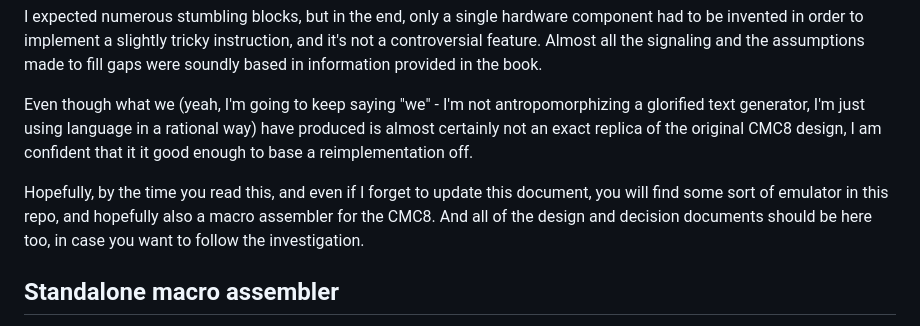
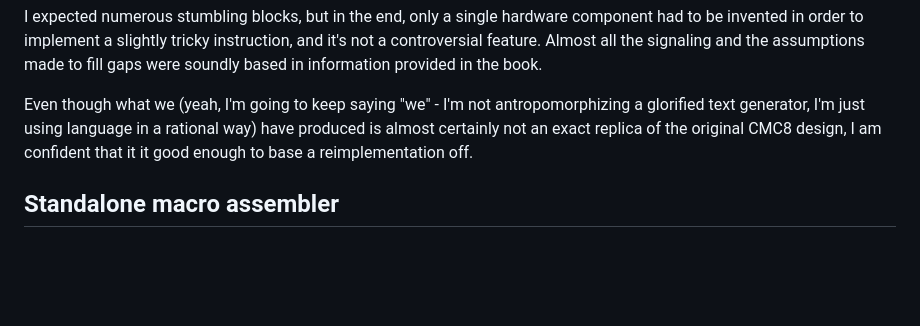
Before and after one commit to hansliss/cmc8, a Markdown page: README.md, the part around the change. GitHub-like rendering; blank space fills up the shorter version.

Commit message:
Removed tentative paragraph

```diff
--- a/README.md
+++ b/README.md
@@ -57,11 +57,6 @@ glorified text generator, I'm just using language in a rational way) have produc
 almost certainly not an exact replica of the original CMC8 design, I am confident that it
 it good enough to base a reimplementation off.
 
-Hopefully, by the time you read this, and even if I forget to update this document, you
-will find some sort of emulator in this repo, and hopefully also a macro assembler for
-the CMC8. And all of the design and decision documents should be here too, in case you want
-to follow the investigation.
-
 ## Standalone macro assembler
 
 [cmc8asm](assembler/README.md) is a portable C99 application with macros,
```
